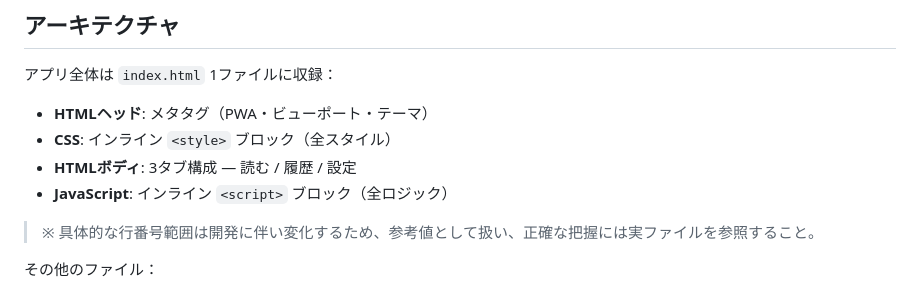
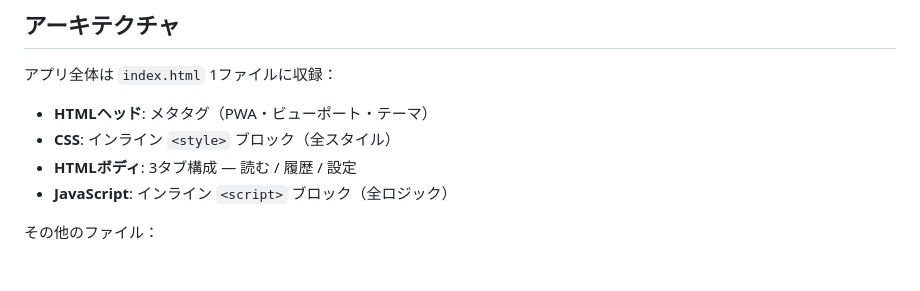
Before and after one commit to burneycherry/yogatari, a Markdown page: CLAUDE.md, the part around the change. Drawn GitHub-style; blank space fills up the shorter version.

Commit message:
Remove line number reference note from CLAUDE.md
Removed note about line number ranges in CLAUDE.md.

```diff
--- a/CLAUDE.md
+++ b/CLAUDE.md
@@ -43,8 +43,6 @@
 - **CSS**: インライン `<style>` ブロック（全スタイル）
 - **HTMLボディ**: 3タブ構成 — 読む / 履歴 / 設定
 - **JavaScript**: インライン `<script>` ブロック（全ロジック）
-
-> ※ 具体的な行番号範囲は開発に伴い変化するため、参考値として扱い、正確な把握には実ファイルを参照すること。
 
 その他のファイル：
 - `manifest.json` — PWAマニフェスト
```
